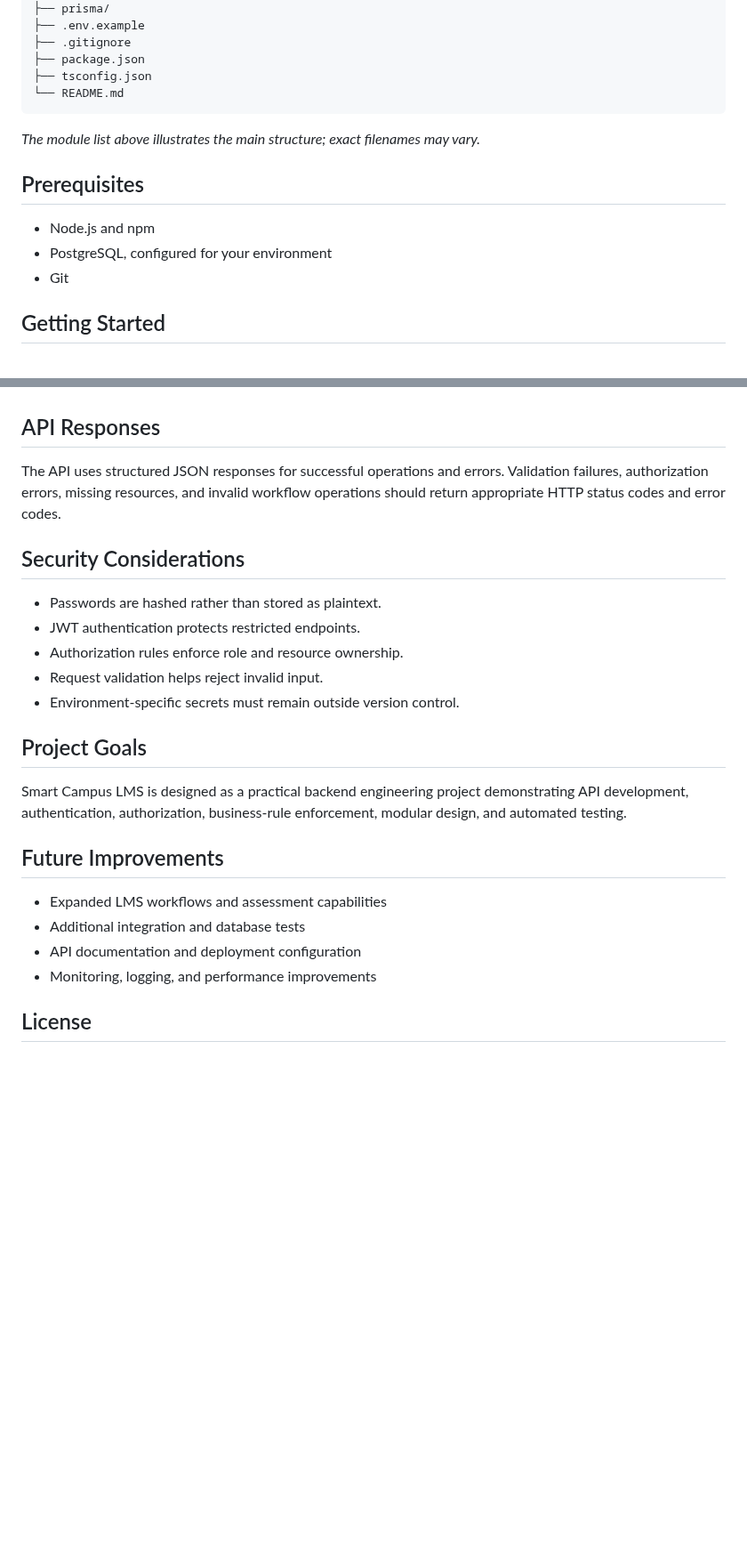
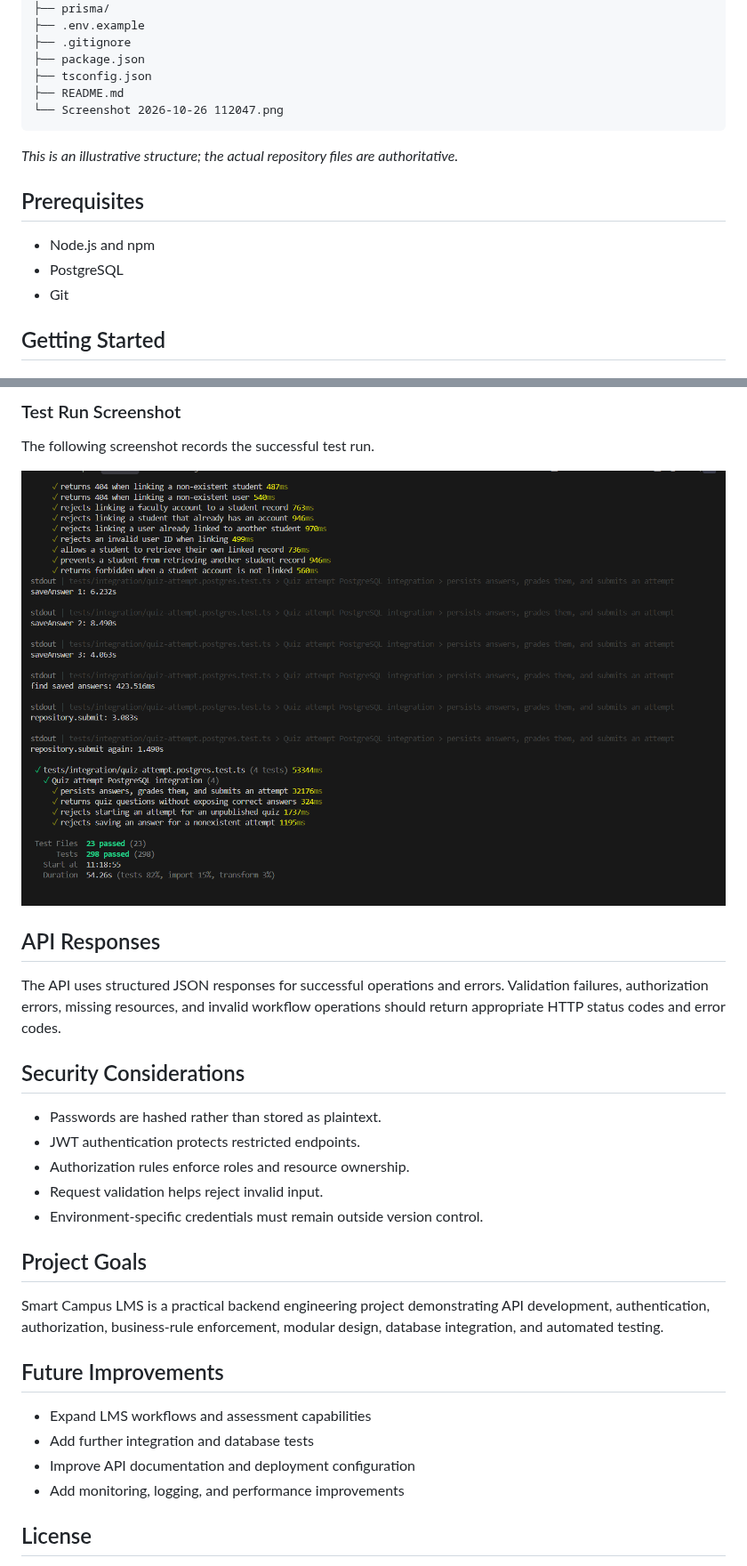
Before and after one commit to tushar434434/smart-campus-lms, a Markdown page: README.md, 2 parts joined by grey strips. Shown at 89% size. Drawn GitHub-style; pictures changed too: Screenshot 2026-10-26 112047.png (added); blank space fills up the shorter version.

Commit message:
docs: finalize README and add test results screenshot

````diff
--- a/README.md
+++ b/README.md
@@ -72,15 +69,16 @@ backend/
 ├── .gitignore
 ├── package.json
 ├── tsconfig.json
-└── README.md
+├── README.md
+└── Screenshot 2026-10-26 112047.png
 ```
 
-_The module list above illustrates the main structure; exact filenames may vary._
+*This is an illustrative structure; the actual repository files are authoritative.*
 
 ## Prerequisites
 
 - Node.js and npm
-- PostgreSQL, configured for your environment
+- PostgreSQL
 - Git
 
 ## Getting Started
@@ -144,3 +164,8 @@ The test suite covers application behavior and regression cases, including submi
+### Test Run Screenshot
+
+The following screenshot records the successful test run.
+
+![Smart Campus LMS backend test results](./Screenshot%202026-10-26%20112047.png)
 
 ## API Responses
 
@@ -150,20 +175,20 @@ The API uses structured JSON responses for successful operations and errors. Val
 
 - Passwords are hashed rather than stored as plaintext.
 - JWT authentication protects restricted endpoints.
-- Authorization rules enforce role and resource ownership.
+- Authorization rules enforce roles and resource ownership.
 - Request validation helps reject invalid input.
-- Environment-specific secrets must remain outside version control.
+- Environment-specific credentials must remain outside version control.
 
 ## Project Goals
 
-Smart Campus LMS is designed as a practical backend engineering project demonstrating API development, authentication, authorization, business-rule enforcement, modular design, and automated testing.
+Smart Campus LMS is a practical backend engineering project demonstrating API development, authentication, authorization, business-rule enforcement, modular design, database integration, and automated testing.
 
 ## Future Improvements
 
-- Expanded LMS workflows and assessment capabilities
-- Additional integration and database tests
-- API documentation and deployment configuration
-- Monitoring, logging, and performance improvements
+- Expand LMS workflows and assessment capabilities
+- Add further integration and database tests
+- Improve API documentation and deployment configuration
+- Add monitoring, logging, and performance improvements
 
 ## License
 
````
Also changed, not shown: other parts of README.md (+63 -44 lines).
